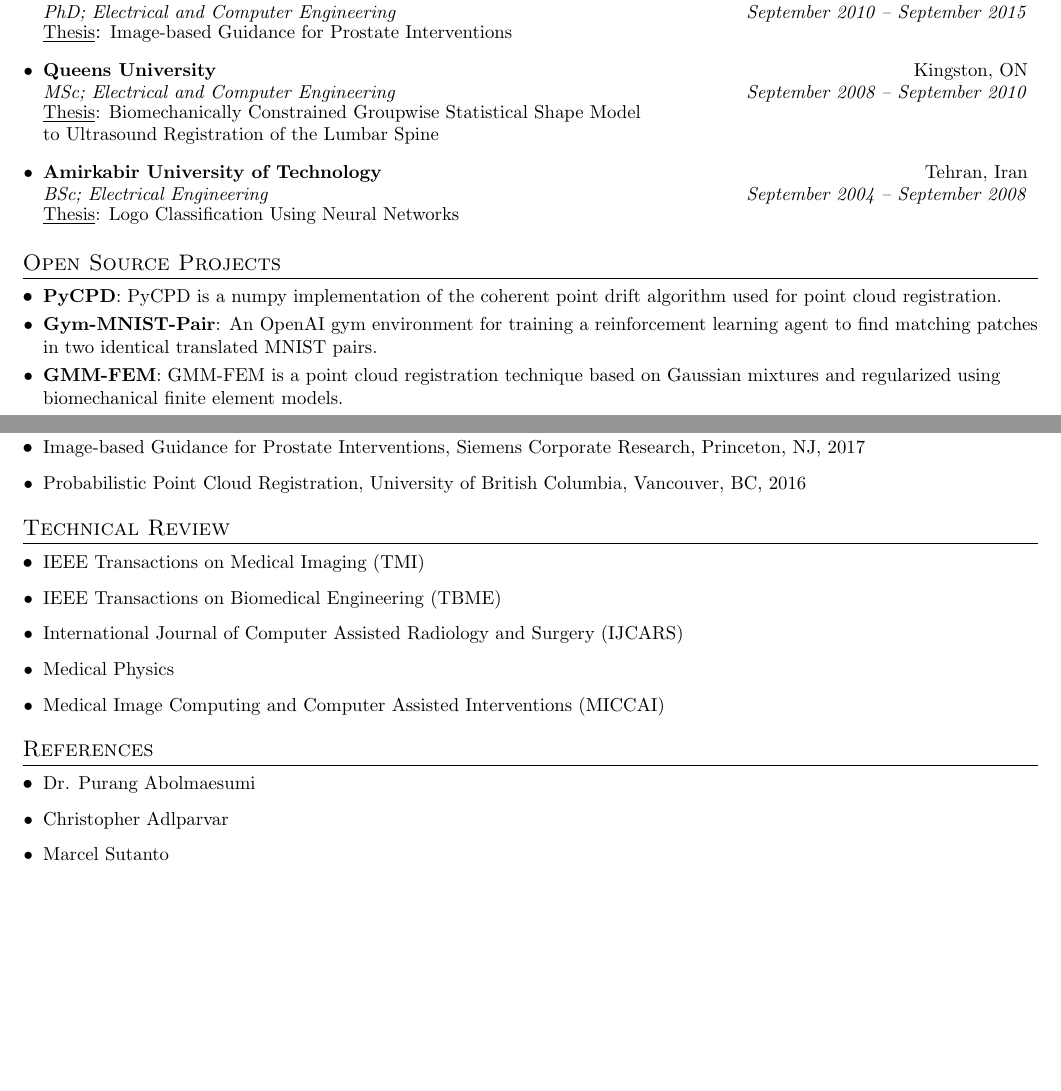
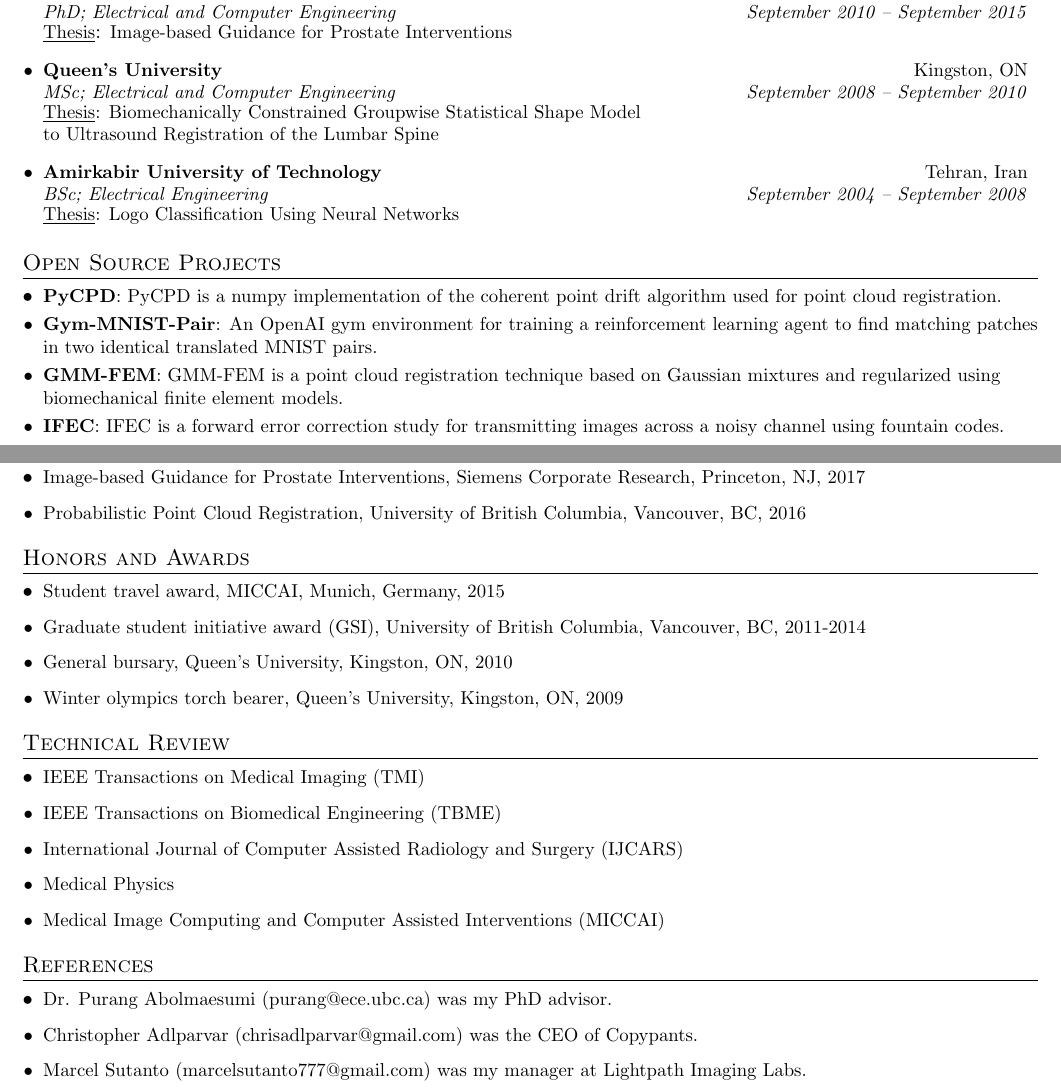
Before and after one commit to siavashk/resume, a LaTeX CV (resume.tex): two parts of pages 1 and 2 of 2, joined at a grey line, cut so that both start at the same text, the shorter picture padded with empty space. Compiled offline with pdfLaTeX.

Commit message:
more stuff

```diff
--- a/resume.tex
+++ b/resume.tex
@@ -150,7 +150,7 @@
       {PhD; Electrical and Computer Engineering}{September 2010 -- September 2015}
       {Image-based Guidance for Prostate Interventions}
     \educationSubheading
-      {Queens University}{Kingston, ON}
+      {Queen's University}{Kingston, ON}
       {MSc; Electrical and Computer Engineering}{September 2008 -- September 2010}
       {Biomechanically Constrained Groupwise Statistical Shape Model\\to Ultrasound Registration of the Lumbar Spine}
     \educationSubheading
@@ -167,6 +167,8 @@
      {An OpenAI gym environment for training a reinforcement learning  agent to find matching patches in two identical translated MNIST pairs.}
    \resumeSubItem{GMM-FEM}
      {GMM-FEM is a point cloud registration technique based on Gaussian mixtures and regularized using biomechanical finite element models.}
+    \resumeSubItem{IFEC}
+    {IFEC is a forward error correction study for transmitting images across a noisy channel using fountain codes.}
   \resumeSubHeadingListEnd
 
 \section{Journals}
@@ -225,6 +227,14 @@
     \reviewItem{Probabilistic Point Cloud Registration, University of British Columbia, Vancouver, BC, 2016}
   \resumeSubHeadingListEnd
 
+\section{Honors and Awards}
+  \resumeSubHeadingListStart
+    \reviewItem{Student travel award, MICCAI, Munich, Germany, 2015}
+    \reviewItem{Graduate student initiative award (GSI), University of British Columbia, Vancouver, BC, 2011-2014}
+    \reviewItem{General bursary, Queen's University, Kingston, ON, 2010}
+    \reviewItem{Winter olympics torch bearer, Queen's University, Kingston, ON, 2009}
+  \resumeSubHeadingListEnd
+
 \section{Technical Review}
   \resumeSubHeadingListStart
     \reviewItem{IEEE Transactions on Medical Imaging (TMI)}
@@ -236,9 +246,9 @@
 
   \section{References}
     \resumeSubHeadingListStart
-      \reviewItem{Dr. Purang Abolmaesumi}
-      \reviewItem{Christopher Adlparvar}
-      \reviewItem{Marcel Sutanto}
+      \reviewItem{Dr. Purang Abolmaesumi (\href{mailto:purang@ece.ubc.ca}{purang@ece.ubc.ca}) was my PhD advisor.}
+      \reviewItem{Christopher Adlparvar (\href{mailto:chrisadlparvar@gmail.com}{chrisadlparvar@gmail.com}) was the CEO of Copypants.}
+      \reviewItem{Marcel Sutanto (\href{mailto:marcelsutanto777@gmail.com}{marcelsutanto777@gmail.com}) was my manager at Lightpath Imaging Labs.}
     \resumeSubHeadingListEnd
 
 \end{document}
```
